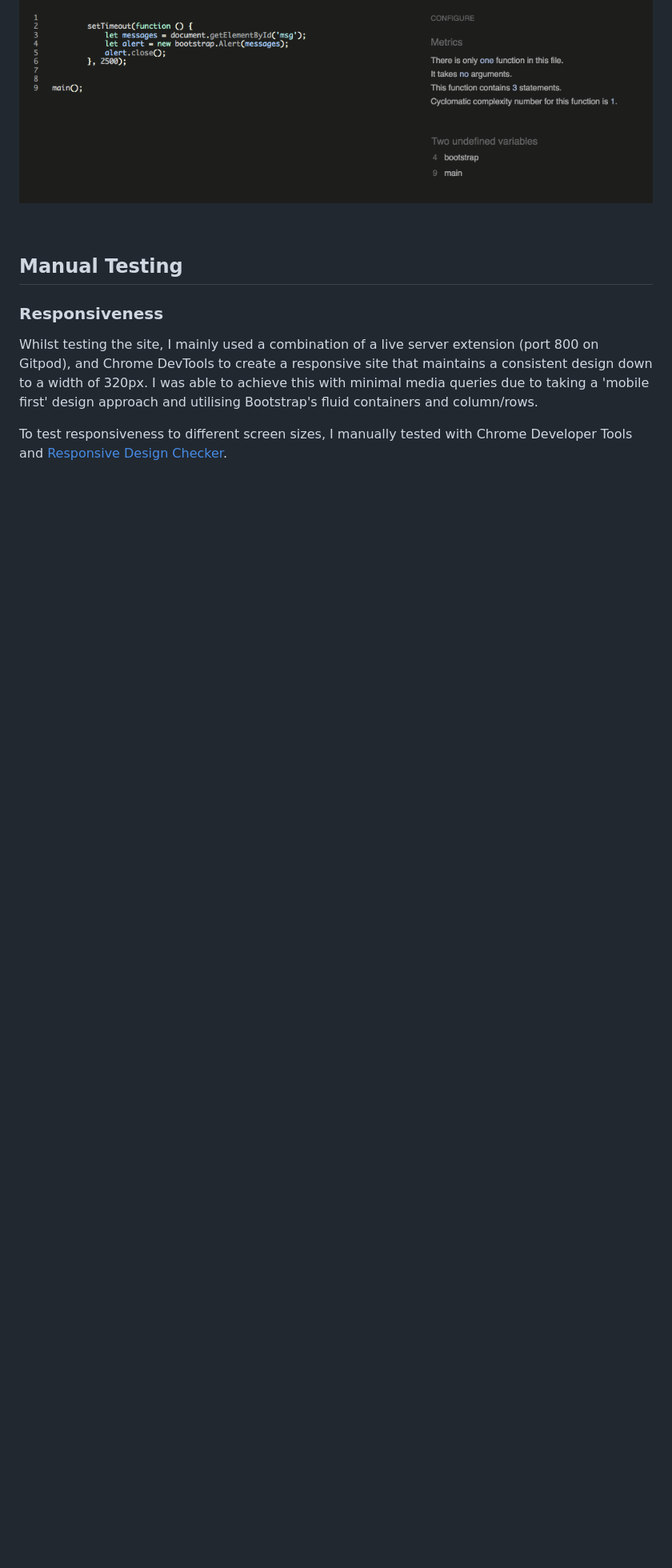
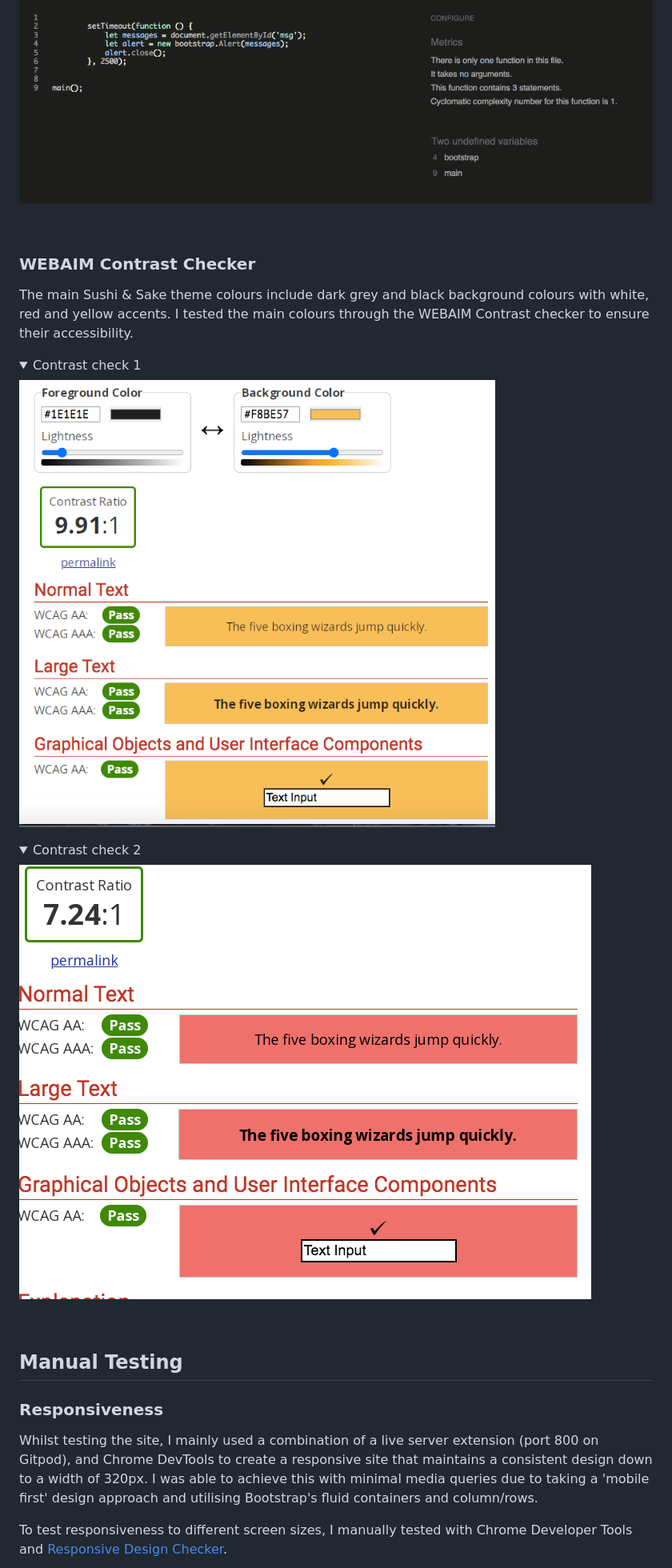
Before and after one commit to ClDaly2904/restaurant-booking-system, a Markdown page: docs/TESTING.md, the part around the change printed below. Shown: that part at 80% size. Rendered like a GitHub page; pictures changed too: docs/images/testing/contrast-checker.png (added), docs/images/testing/contrast-checker2.png (added); folded sections open; blank space fills up the shorter version.

Commit message:
Update TESTING.md with automated tests and contrast information

```diff
--- a/docs/TESTING.md
+++ b/docs/TESTING.md
@@ -103,3 +103,17 @@ The Sushi & Sake website only uses a small amount of Javascript. The snippet was
 
 <br>
 
+### WEBAIM Contrast Checker
+The main Sushi & Sake theme colours include dark grey and black background colours with white, red and yellow accents. I tested the main colours through the WEBAIM Contrast checker to ensure their accessibility.
+<details><summary>Contrast check 1</summary>
+
+![Contrast check 1](images/testing/contrast-checker.png)
+
+</details>
+
+<details><summary>Contrast check 2</summary>
+
+![Contrast check 2](images/testing/contrast-checker2.png)
+
+</details>
+
```
Also changed, not shown: other parts of docs/TESTING.md (+8 -2 lines), docs/images/testing/auto-tests.png (added), 1 other file.
